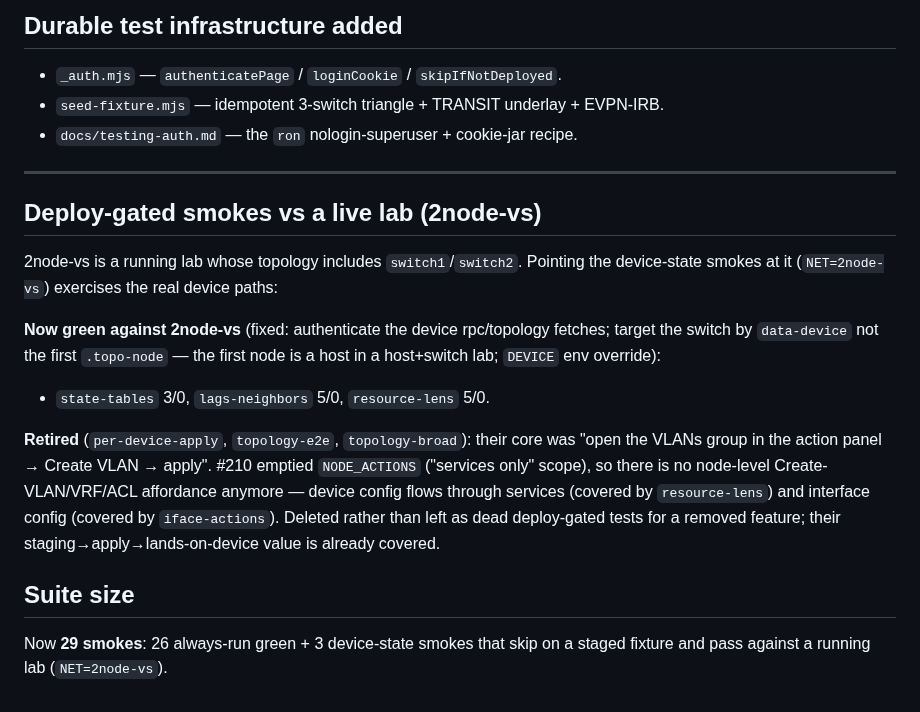
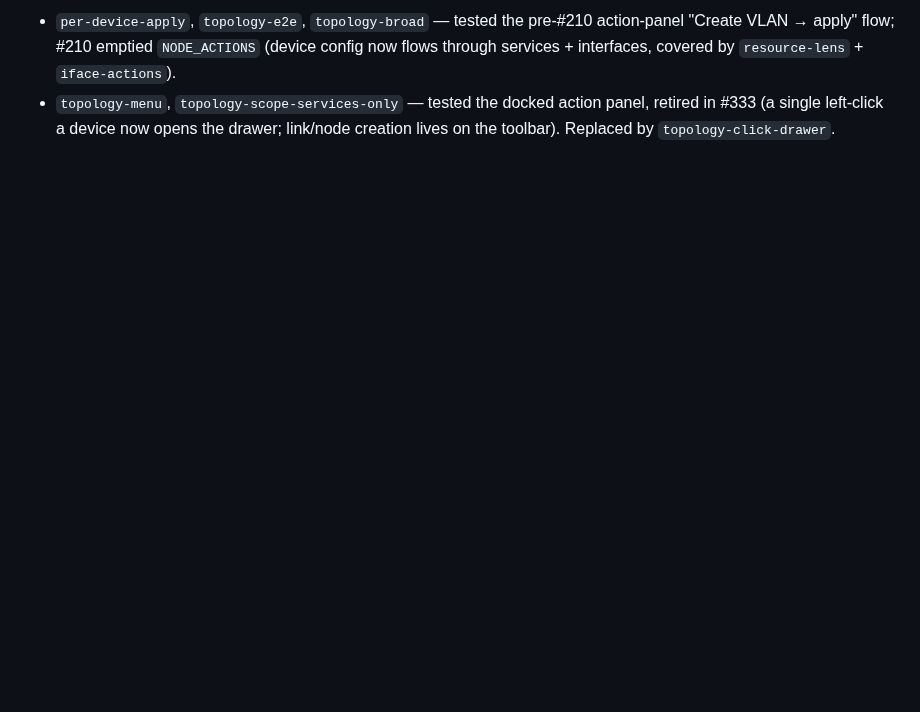
Before and after one commit to aldrin-isaac/newtcon, a Markdown page: docs/smoke-suite.md, the part around one of its changes. Rendered like a GitHub page; blank space fills up the shorter version.

Commit message:
docs(smoke): the rewritten content (git-add had aborted on the old filename)
Squash-merge unifies this with the rename commit.

```diff
--- a/docs/smoke-suite.md
+++ b/docs/smoke-suite.md
@@ -31,28 +93,8 @@ NodeSpec). The recurring drift causes were:
 
-## Durable test infrastructure added
-- `_auth.mjs` — `authenticatePage` / `loginCookie` / `skipIfNotDeployed`.
-- `seed-fixture.mjs` — idempotent 3-switch triangle + TRANSIT underlay + EVPN-IRB.
-- `docs/testing-auth.md` — the `ron` nologin-superuser + cookie-jar recipe.
-
----
-
-## Deploy-gated smokes vs a live lab (2node-vs)
-2node-vs is a running lab whose topology includes `switch1`/`switch2`. Pointing the
-device-state smokes at it (`NET=2node-vs`) exercises the real device paths:
-
-**Now green against 2node-vs** (fixed: authenticate the device rpc/topology fetches;
-target the switch by `data-device` not the first `.topo-node` — the first node is a
-host in a host+switch lab; `DEVICE` env override):
-- `state-tables` 3/0, `lags-neighbors` 5/0, `resource-lens` 5/0.
-
-**Retired** (`per-device-apply`, `topology-e2e`, `topology-broad`): their core was
-"open the VLANs group in the action panel → Create VLAN → apply". #210 emptied
-`NODE_ACTIONS` ("services only" scope), so there is no node-level
-Create-VLAN/VRF/ACL affordance anymore — device config flows through services
-(covered by `resource-lens`) and interface config (covered by `iface-actions`).
-Deleted rather than left as dead deploy-gated tests for a removed feature; their
-staging→apply→lands-on-device value is already covered.
-
-## Suite size
-Now **29 smokes**: 26 always-run green + 3 device-state smokes that skip on a staged
-fixture and pass against a running lab (`NET=2node-vs`).
+- `per-device-apply`, `topology-e2e`, `topology-broad` — tested the pre-#210
+  action-panel "Create VLAN → apply" flow; #210 emptied `NODE_ACTIONS` (device
+  config now flows through services + interfaces, covered by `resource-lens` +
+  `iface-actions`).
+- `topology-menu`, `topology-scope-services-only` — tested the docked action panel,
+  retired in #333 (a single left-click a device now opens the drawer; link/node
+  creation lives on the toolbar). Replaced by `topology-click-drawer`.
```
Also changed, not shown: other parts of docs/smoke-suite.md (+87 -25 lines).
